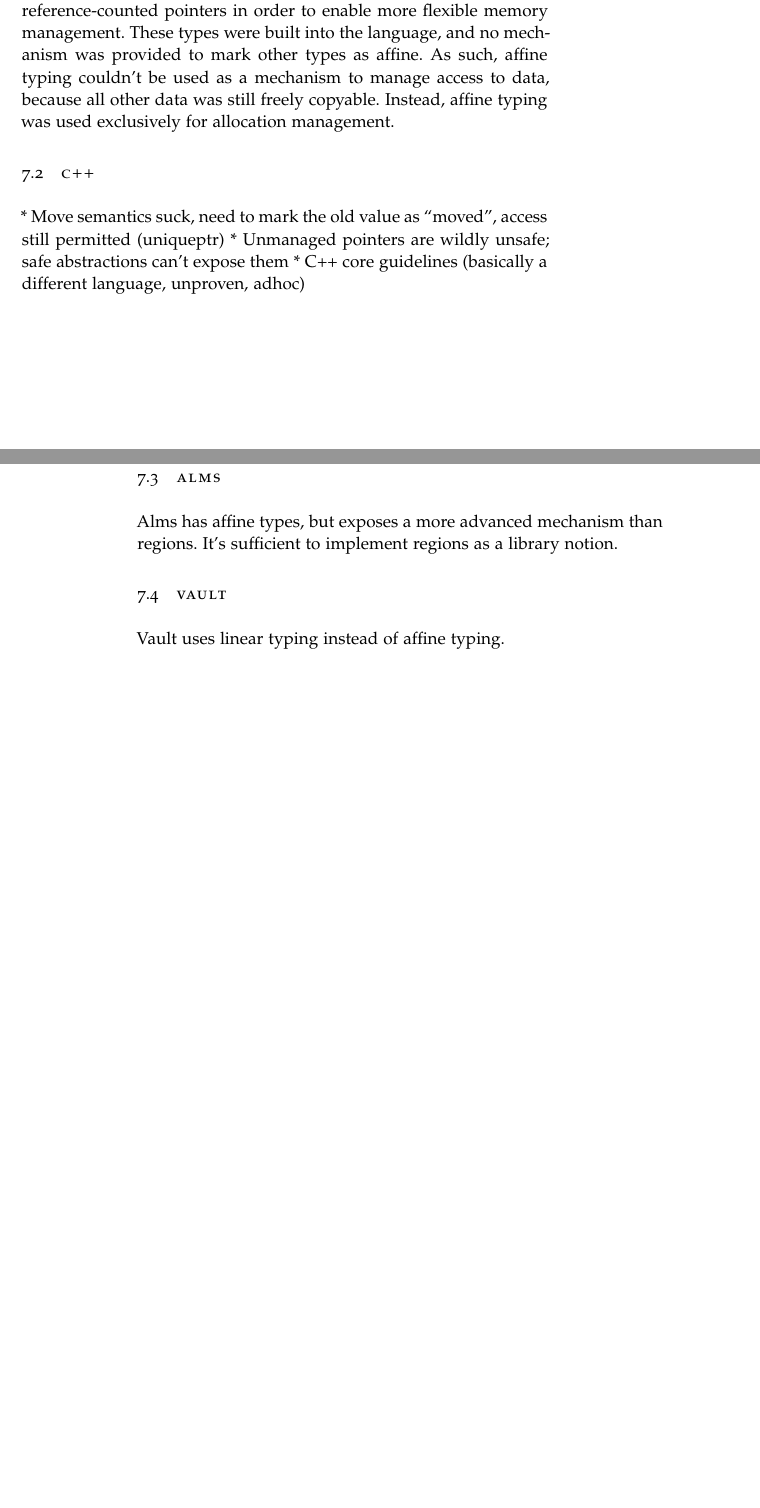
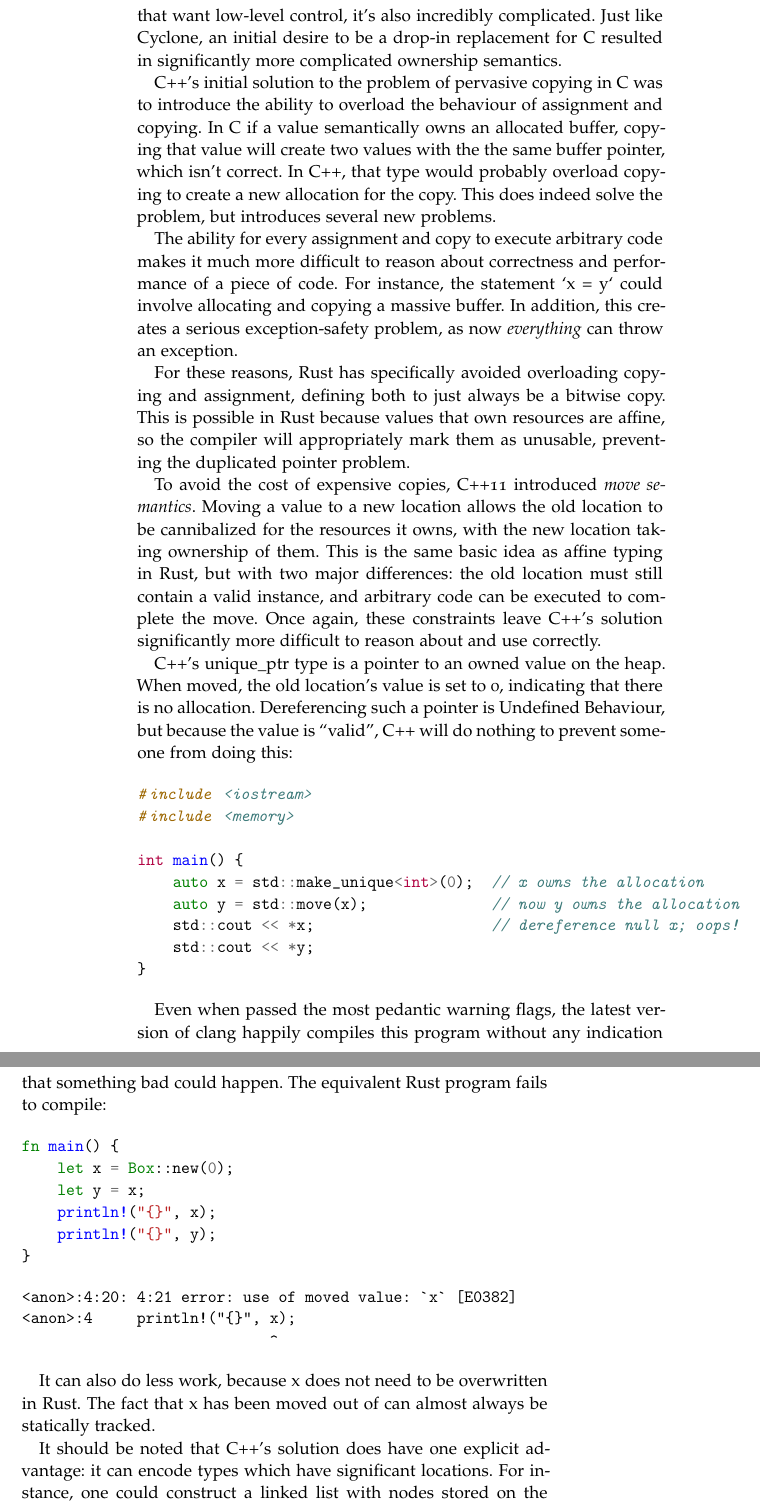
Before and after one commit to Gankra/thesis, a LaTeX thesis (thesis.tex, which reads chapters/related.tex): two parts of pages 51 and 52 of 59 before the commit and two parts of pages 52 and 53 of 63 after it, joined at a grey line, cut at the place of the change, the shorter picture padded with empty space. Compiled offline with pdfLaTeX; a missing font is replaced by an installed copy or a similar font; an older LaTeX class or package is replaced by its successor.

Commit message:
related work and cleanup

```diff
--- a/chapters/related.tex
+++ b/chapters/related.tex
@@ -26,5 +22,0 @@ near the end of its development Cyclone introduced affine unique and
-reference-counted pointers in order to enable more flexible memory management.
-These types were built into the language, and no mechanism was provided to mark
-other types as affine. As such, affine typing couldn't be used as a mechanism to
-manage access to data, because all other data was still freely copyable. Instead,
-affine typing was used exclusively for allocation management.
@@ -33,6 +46,78 @@ affine typing was used exclusively for allocation management.
 
 \section{C++}
 
-* Move semantics suck, need to mark the old value as ``moved'', access still permitted (uniqueptr)
-* Unmanaged pointers are wildly unsafe; safe abstractions can't expose them
-* C++ core guidelines (basically a different language, unproven, adhoc)
+C++ is the 8000-pound gorilla of systems programming in more ways than one. Not
+only is it one of the two major choices for projects that want low-level control,
+it's also incredibly complicated. Just like Cyclone, an initial
+desire to be a drop-in replacement for C resulted in significantly more complicated
+ownership semantics.
+
+C++'s initial solution to the problem of pervasive copying in C was to introduce
+the ability to overload the behaviour of assignment and copying. In C if a value
+semantically owns an allocated buffer, copying that value will create two values
+with the the same buffer pointer, which isn't correct. In C++, that type would
+probably overload copying to create a new allocation for the copy. This does
+indeed solve the problem, but introduces several new problems.
+
+The ability for every assignment and copy to execute arbitrary code makes it
+much more difficult to reason about correctness and performance of a piece of
+code. For instance, the statement `x = y` could involve allocating and copying
+a massive buffer. In addition, this creates a serious exception-safety problem,
+as now \emph{everything} can throw an exception.
+
+For these reasons, Rust has specifically avoided overloading copying and assignment,
+defining both to just always be a bitwise copy. This is possible in Rust because values
+that own resources are affine, so the compiler will appropriately mark them
+as unusable, preventing the duplicated pointer problem.
+
+To avoid the cost of expensive copies, C++11 introduced \emph{move semantics}.
+Moving a value to a new location allows the old location to be cannibalized for
+the resources it owns, with the new location taking ownership of them. This is
+the same basic idea as affine typing in Rust, but with two major differences: the
+old location must still contain a valid instance, and arbitrary code can be
+executed to complete the move. Once again, these constraints leave C++'s solution
+significantly more difficult to reason about and use correctly.
+
+C++'s unique\_ptr type is a pointer to an owned value on the heap. When moved,
+the old location's value is set to 0, indicating that there is no allocation.
+Dereferencing such a pointer is Undefined Behaviour, but because the value is
+``valid'', C++ will do nothing to prevent someone from doing this:
+
+\begin{minted}{C++}
+#include <iostream>
+#include <memory>
+
+int main() {
+    auto x = std::make_unique<int>(0);  // x owns the allocation
+    auto y = std::move(x);              // now y owns the allocation
+    std::cout << *x;                    // dereference null x; oops!
+    std::cout << *y;
+}
+\end{minted}
+
+Even when passed the most pedantic warning flags, the latest version of clang
+happily compiles this program without any indication that something bad could
+happen. The equivalent Rust program fails to compile:
+
+\begin{minted}{rust}
+fn main() {
+    let x = Box::new(0);
+    let y = x;
+    println!("{}", x);
+    println!("{}", y);
+}
+\end{minted}
+
+\begin{minted}{text}
+<anon>:4:20: 4:21 error: use of moved value: `x` [E0382]
+<anon>:4     println!("{}", x);
+                            ^
+\end{minted}
+
+It can also do less work, because x does not need to be overwritten in
+Rust. The fact that x has been moved out of can almost always be statically
+tracked.
+
+It should be noted that C++'s solution does have one explicit advantage: it
+can encode types which have significant locations. For instance, one could
+construct a linked list with nodes stored on the stack in C++, and have the
@@ -44,14 +151,14 @@ affine typing was used exclusively for allocation management.
 
 
 
-\section{Alms}
+% \section{Alms}
 
-Alms has affine types, but exposes a more advanced mechanism than regions. It's
-sufficient to implement regions as a library notion.
+% Alms has affine types, but exposes a more advanced mechanism than regions. It's
+% sufficient to implement regions as a library notion.
 
 
 
+% TODO?
+% \section{Vault}
 
-\section{Vault}
-
-Vault uses linear typing instead of affine typing.
+% Vault uses linear typing instead of affine typing.
```
Also changed, not shown: chapters/intro.tex (+1 -2 lines), chapters/syntax.tex (+2 -2 lines), thesis.pdf, chapters/related.tex (62 more changed lines).
